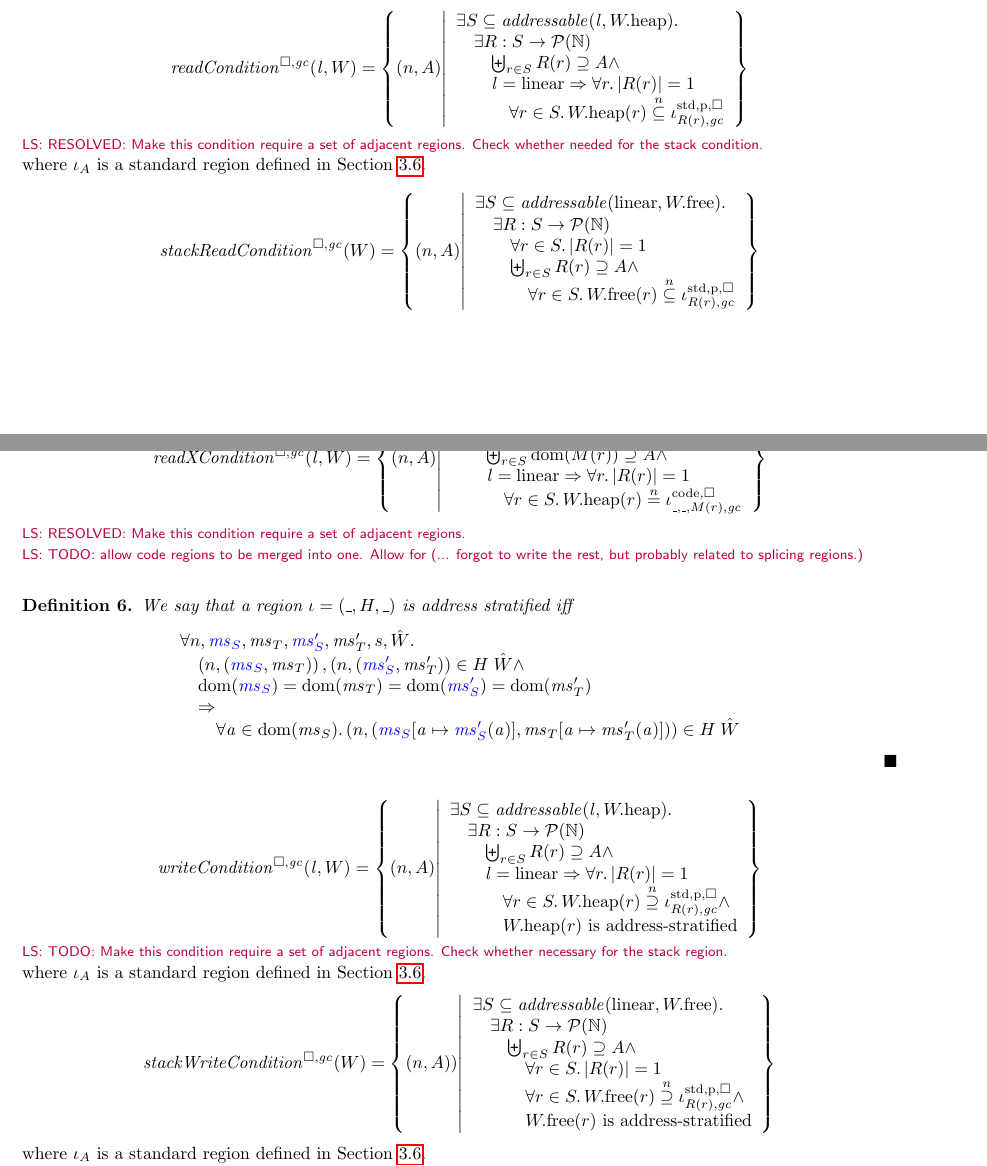
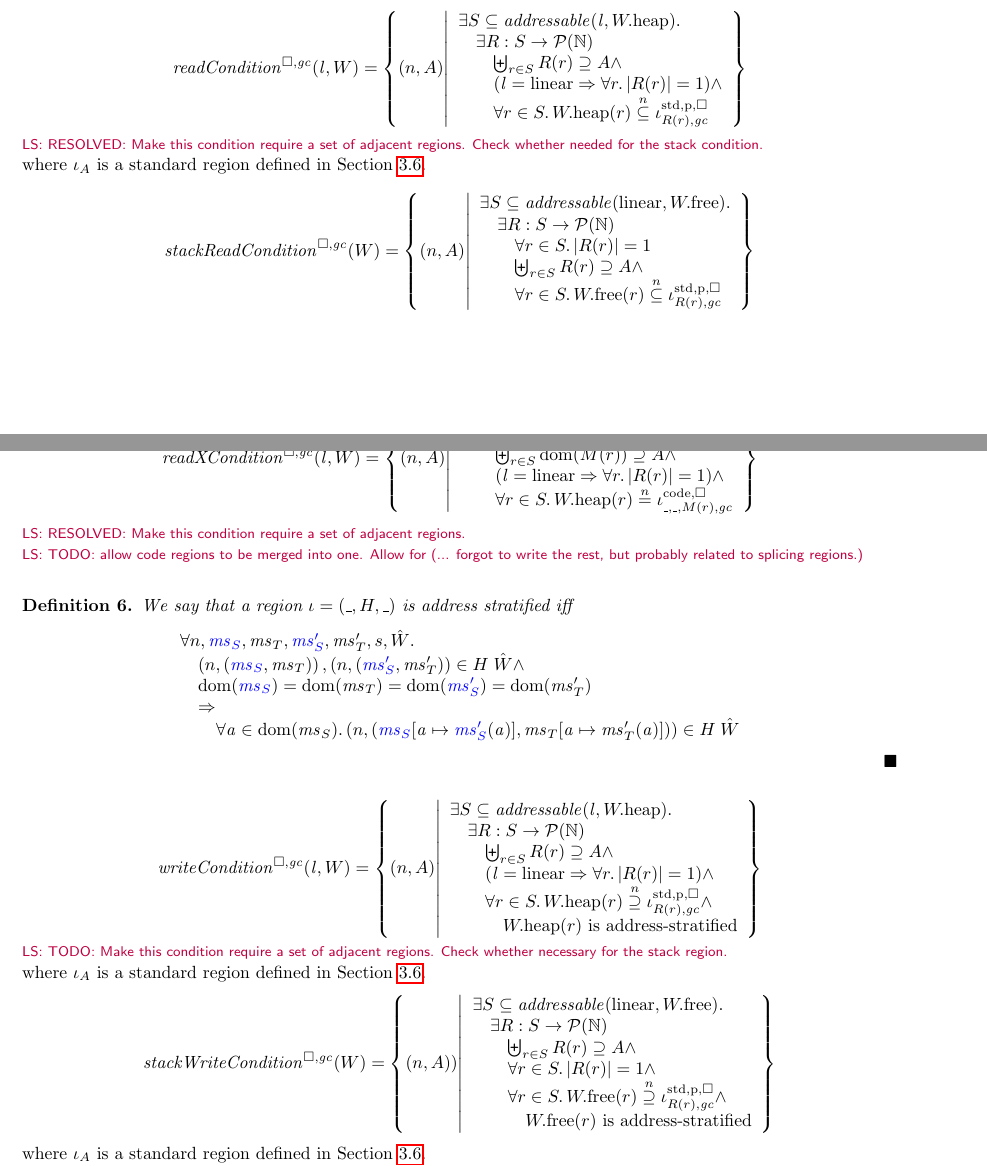
Before and after one commit to dominiquedevriese/capability-machine-reasoning-on-paper, a LaTeX document (fully-abstract-comp/technical-report.tex): two parts of pages 22 and 23 of 48 before the commit and two parts of pages 23 and 24 of 49 after it, joined at a grey line, cut so that both start at the same text. Compiled offline with pdfLaTeX.

Commit message:
Typos and formatting.

```diff
--- a/fully-abstract-comp/technical-report.tex
+++ b/fully-abstract-comp/technical-report.tex
@@ -1997,8 +1997,8 @@ An alternative might be to introduce a trust parameter to the readcondition and
       \exists S \subseteq \addressable{\lin, \pwheap} \ldotp \\
       \quad \exists R : S \fun \powerset{\nats} \\
       \qquad \biguplus_{r\in S} R(r) \supseteq A \wedge\\
-      \qquad \lin = \linear \Rightarrow \forall r\ldotp |R(r)|  = 1\\
-      \qquad \quad \forall r \in S \ldotp \pwheap(r) \nsubeq \stdreg{R(r),\gc}{\pur}
+      \qquad (\lin = \linear \Rightarrow \forall r\ldotp |R(r)|  = 1) \wedge\\
+      \qquad \forall r \in S \ldotp \pwheap(r) \nsubeq \stdreg{R(r),\gc}{\pur}
     \end{array}
   \right\}
 \]
@@ -2011,7 +2011,7 @@ where $\iota_A$ is a standard region defined in Section~\ref{sec:standard-region
       \quad \exists R : S \fun \powerset{\nats} \\
       \qquad \forall r \in S \ldotp |R(r)| = 1\\
       \qquad \biguplus_{r\in S} R(r) \supseteq A \wedge \\
-      \qquad \quad \forall r \in S \ldotp \pwfree(r) \nsubeq \stdreg{R(r),\gc}{\pur}
+      \qquad \forall r \in S \ldotp \pwfree(r) \nsubeq \stdreg{R(r),\gc}{\pur}
     \end{array}
   \right\}
 \]
@@ -2022,9 +2022,9 @@ where $\iota_A$ is a standard region defined in Section~\ref{sec:standard-region
       \exists S \subseteq \addressable{\lin, \pwfree} \ldotp \\
       \quad \exists M : S \fun \powerset{\MemSeg} \\
       \qquad \biguplus_{r\in S} \dom(M(r)) \supseteq A \wedge\\
-      \qquad \lin = \linear \Rightarrow \forall r\ldotp |R(r)|  = 1\\
+      \qquad (\lin = \linear \Rightarrow \forall r\ldotp |R(r)|  = 1) \wedge\\
       % \qquad \biguplus_{r\in S} R(r) \# \biguplus_{r\in S} C(r) \wedge \\
-      \qquad \quad \forall r \in S \ldotp  \pwheap(r) \nequal \codereg{\_,\_,M(r),\gc}
+      \qquad \forall r \in S \ldotp  \pwheap(r) \nequal \codereg{\_,\_,M(r),\gc}
     \end{array}
   \right\}
 \]
@@ -2051,8 +2051,8 @@ where $\iota_A$ is a standard region defined in Section~\ref{sec:standard-region
       \exists S \subseteq \addressable{\lin, \pwheap} \ldotp \\
       \quad \exists R : S \fun \powerset{\nats} \\
       \qquad \biguplus_{r\in S} R(r) \supseteq A \wedge\\
-      \qquad \lin = \linear \Rightarrow \forall r\ldotp |R(r)|  = 1\\
-      \qquad \quad \forall r \in S \ldotp \pwheap(r) \nsupeq \stdreg{R(r),\gc}{\pur} \wedge\\
+      \qquad (\lin = \linear \Rightarrow \forall r\ldotp |R(r)|  = 1) \wedge\\
+      \qquad \forall r \in S \ldotp \pwheap(r) \nsupeq \stdreg{R(r),\gc}{\pur} \wedge\\
       \qquad \quad \pwheap(r) \text{ is address-stratified}
     \end{array}
   \right\}
@@ -2066,8 +2066,8 @@ where $\iota_A$ is a standard region defined in Section~\ref{sec:standard-region
       \exists S \subseteq \addressable{\linear, \pwfree} \ldotp \\
       \quad \exists R : S \fun \powerset{\nats} \\
       \qquad \biguplus_{r\in S} R(r) \supseteq A \wedge \\
-      \qquad \quad \forall r \in S \ldotp |R(r)| = 1 \\
-      \qquad \quad \forall r \in S \ldotp \pwfree(r) \nsupeq \stdreg{R(r),\gc}{\pur} \wedge\\
+      \qquad \forall r \in S \ldotp |R(r)| = 1 \wedge \\
+      \qquad \forall r \in S \ldotp \pwfree(r) \nsupeq \stdreg{R(r),\gc}{\pur} \wedge\\
       \qquad \quad \pwfree(r) \text{ is address-stratified}
     \end{array}
   \right\}
```
Also changed, not shown: fully-abstract-comp/technical-report.tex (4 more changed lines).
